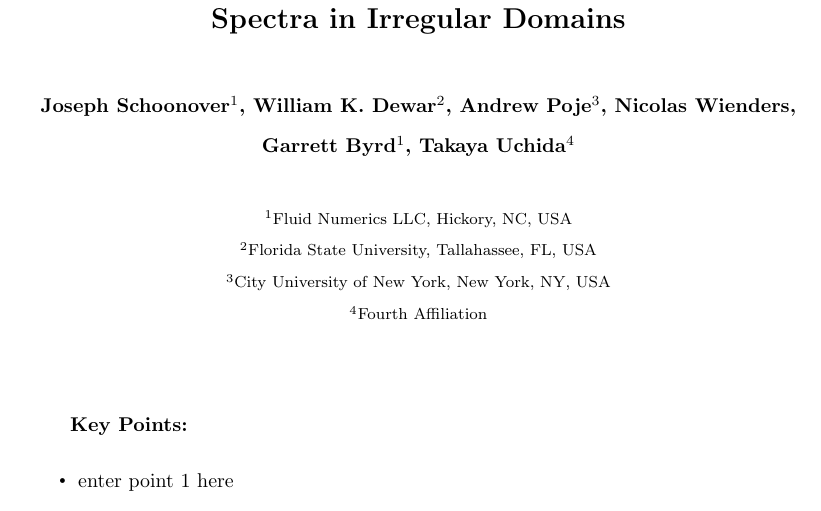
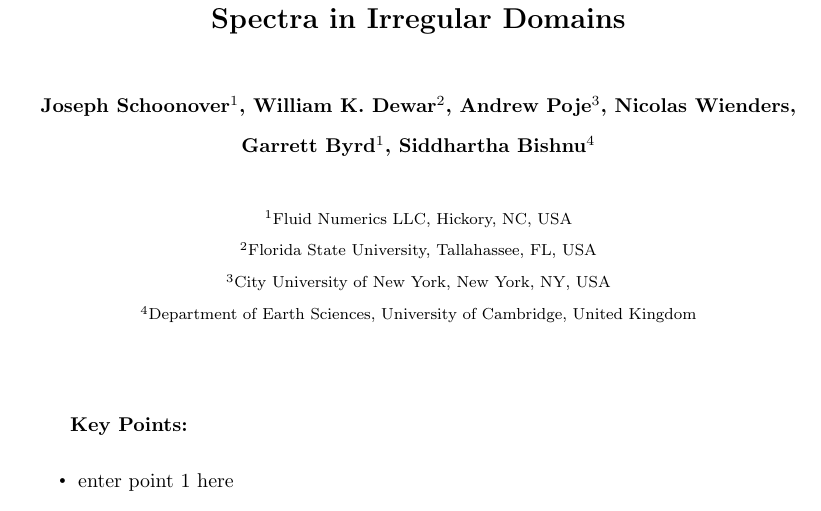
Before and after one commit to FluidNumerics/helmholtz_spectra, a LaTeX document (pub/main.tex): part of page 1 of 19, cut so that both start at the same text. Compiled offline with pdfLaTeX.

Commit message:
Add Siddhartha Bishnu to authors

```diff
--- a/pub/main.tex
+++ b/pub/main.tex
@@ -79,13 +79,13 @@
 % Example: \authors{A. B. Author\affil{1}\thanks{Current address, Antartica}, B. C. Author\affil{2,3}, and D. E.
 % Author\affil{3,4}\thanks{Also funded by Monsanto.}}
 
-\authors{Joseph Schoonover\affil{1}, William K. Dewar\affil{2}, Andrew Poje\affil{3}, Nicolas Wienders, Garrett Byrd\affil{1}, Takaya Uchida\affil{4}}
+\authors{Joseph Schoonover\affil{1}, William K. Dewar\affil{2}, Andrew Poje\affil{3}, Nicolas Wienders, Garrett Byrd\affil{1}, Siddhartha Bishnu\affil{4}}
 
 
 \affiliation{1}{Fluid Numerics LLC, Hickory, NC, USA}
 \affiliation{2}{Florida State University, Tallahassee, FL, USA}
 \affiliation{3}{City University of New York, New York, NY, USA}
-\affiliation{4}{Fourth Affiliation}
+\affiliation{4}{Department of Earth Sciences, University of Cambridge, United Kingdom}
 
 % Corresponding author mailing address and e-mail address:
 \correspondingauthor{Joseph Schoonover}{joe@fluidnumerics.com}
```
